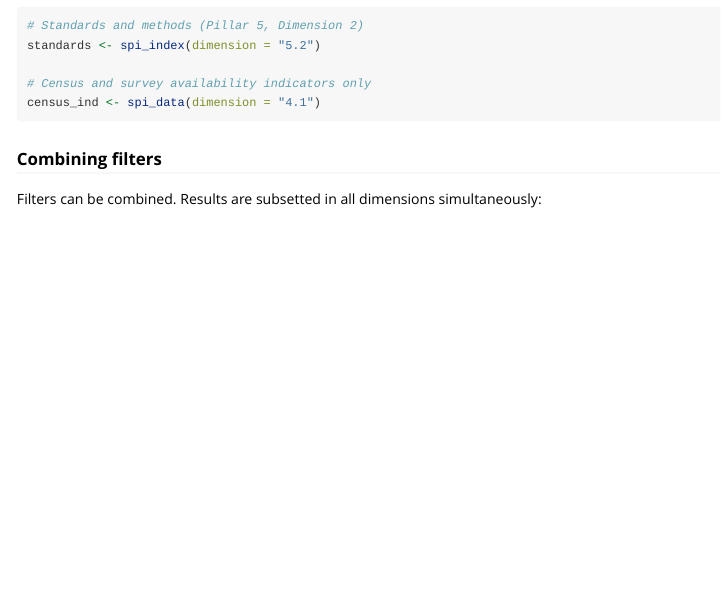
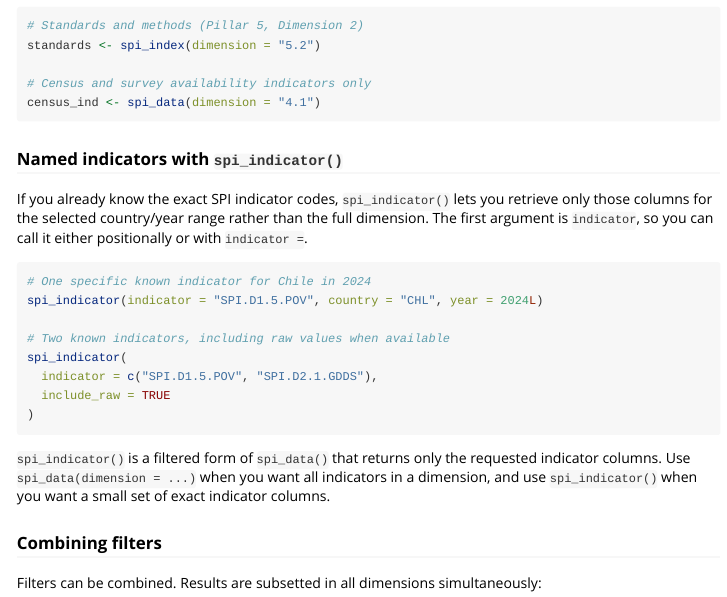
Before and after one commit to WB-DECIS/spiR, an R Markdown document (vignettes/spi-data-workflows.Rmd): the page in a window 1100 px wide, from 2360 px down. Rendered offline with R 4.5, knitr and Pandoc, with nearby package versions.

Commit message:
Added spi_indicator() usage instructions to vignette document

````diff
--- a/vignettes/spi-data-workflows.Rmd
+++ b/vignettes/spi-data-workflows.Rmd
@@ -142,6 +142,29 @@ standards <- spi_index(dimension = "5.2")
 # Census and survey availability indicators only
 census_ind <- spi_data(dimension = "4.1")
 ```
+
+### Named indicators with `spi_indicator()`
+
+If you already know the exact SPI indicator codes, `spi_indicator()` lets you
+retrieve only those columns for the selected country/year range rather than the
+full dimension. The first argument is `indicator`, so you can call it either
+positionally or with `indicator =`.
+
+```{r filter-indicator}
+# One specific known indicator for Chile in 2024
+spi_indicator(indicator = "SPI.D1.5.POV", country = "CHL", year = 2024L)
+
+# Two known indicators, including raw values when available
+spi_indicator(
+  indicator = c("SPI.D1.5.POV", "SPI.D2.1.GDDS"),
+  include_raw = TRUE
+)
+```
+
+`spi_indicator()` is a filtered form of `spi_data()` that returns only the
+requested indicator columns. Use `spi_data(dimension = ...)` when you want all
+indicators in a dimension, and use `spi_indicator()` when you want a small set
+of exact indicator columns.
 
 ### Combining filters
 
````
